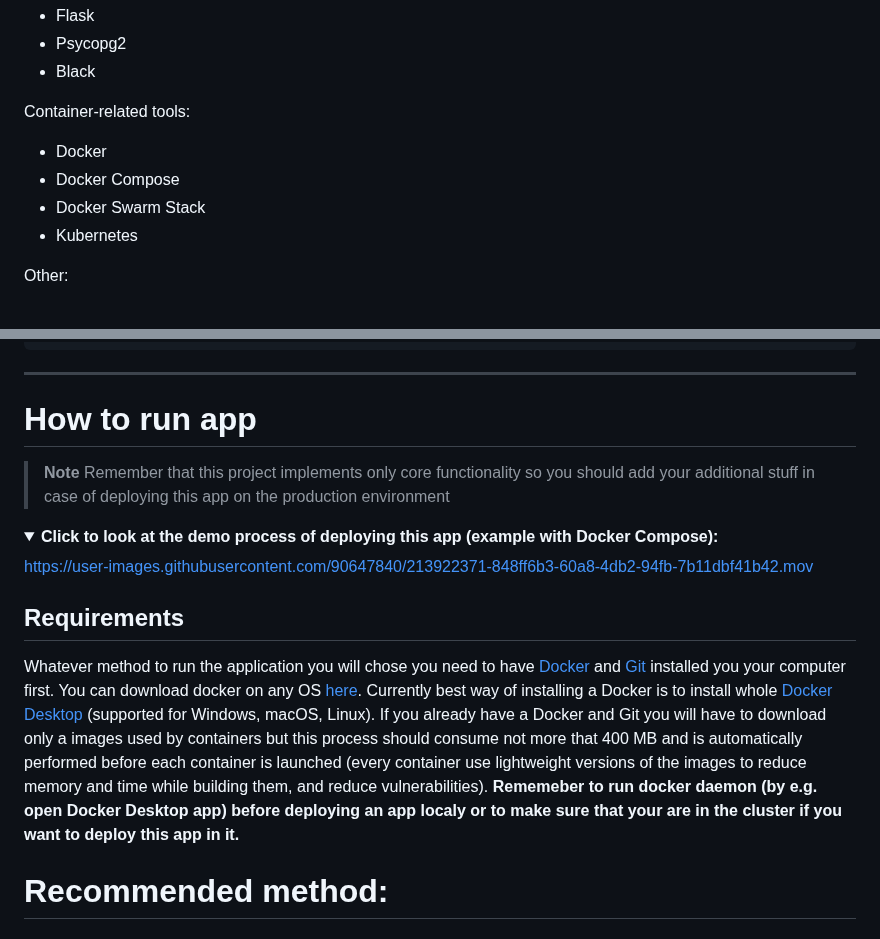
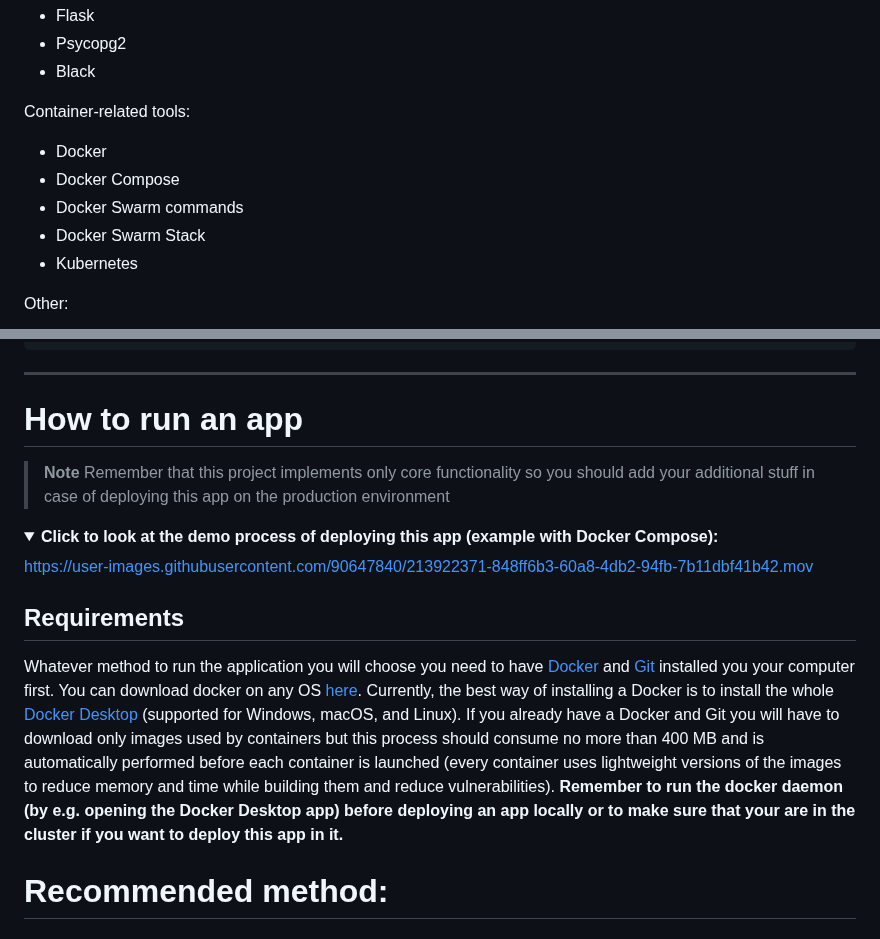
Before and after one commit to JakubSzuber/Local-Monuments-Website, a Markdown page: README.md, 2 parts joined by grey strips. Rendered like a GitHub page; folded sections open.

```diff
--- a/README.md
+++ b/README.md
@@ -14,6 +14,7 @@ Python-related tools:
 Container-related tools:
 - Docker
 - Docker Compose
+- Docker Swarm commands
 - Docker Swarm Stack
 - Kubernetes
 
@@ -88,7 +89,7 @@ Other:
 
 ---
 
-# How to run app
+# How to run an app
 > **Note**
 > Remember that this project implements only core functionality so you should add your additional stuff in case of deploying this app on the production environment
 
@@ -100,7 +101,7 @@ https://user-images.githubusercontent.com/90647840/213922371-848ff6b3-60a8-4db2-
 </details>
 
 ## Requirements
-Whatever method to run the application you will chose you need to have [Docker](https://www.docker.com/) and [Git](https://git-scm.com/downloads) installed you your computer first. You can download docker on any OS [here](https://docs.docker.com/get-docker/). Currently best way of installing a Docker is to install whole [Docker Desktop](https://www.docker.com/products/docker-desktop/) (supported for Windows, macOS, Linux). If you already have a Docker and Git you will have to download only a images used by containers but this process should consume not more that 400 MB and is automatically performed before each container is launched (every container use lightweight versions of the images to reduce memory and time while building them, and reduce vulnerabilities). **Rememeber to run docker daemon (by e.g. open Docker Desktop app) before deploying an app localy or to make sure that your are in the cluster if you want to deploy this app in it.**
+Whatever method to run the application you will choose you need to have [Docker](https://www.docker.com/) and [Git](https://git-scm.com/downloads) installed you your computer first. You can download docker on any OS [here](https://docs.docker.com/get-docker/). Currently, the best way of installing a Docker is to install the whole [Docker Desktop](https://www.docker.com/products/docker-desktop/) (supported for Windows, macOS, and Linux). If you already have a Docker and Git you will have to download only images used by containers but this process should consume no more than 400 MB and is automatically performed before each container is launched (every container uses lightweight versions of the images to reduce memory and time while building them and reduce vulnerabilities). **Remember to run the docker daemon (by e.g. opening the Docker Desktop app) before deploying an app locally or to make sure that your are in the cluster if you want to deploy this app in it.**
 
 # Recommended method:
 ## Docker Compose
```
